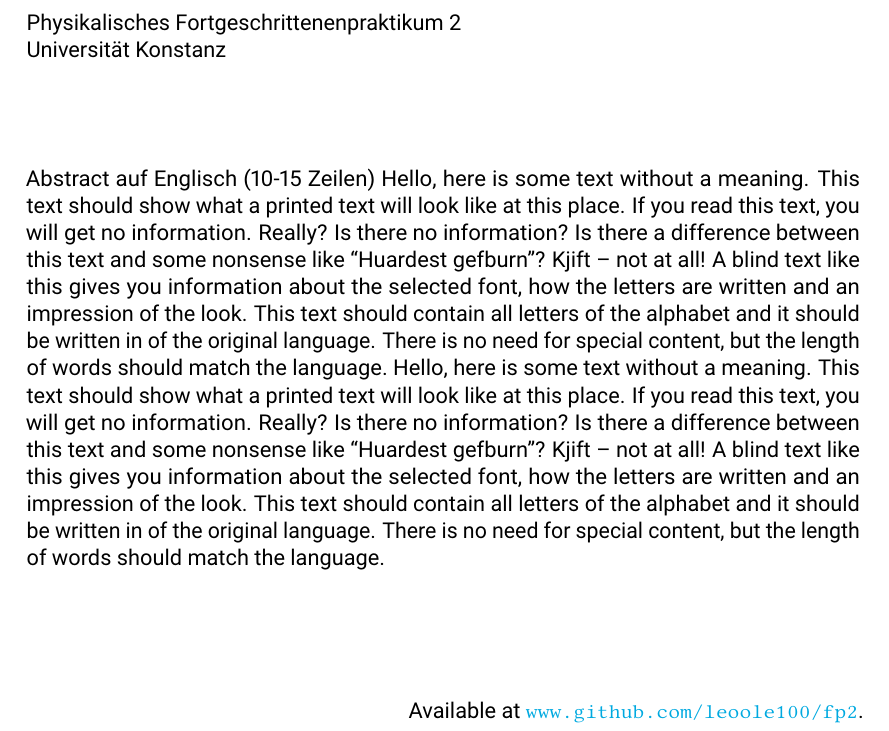
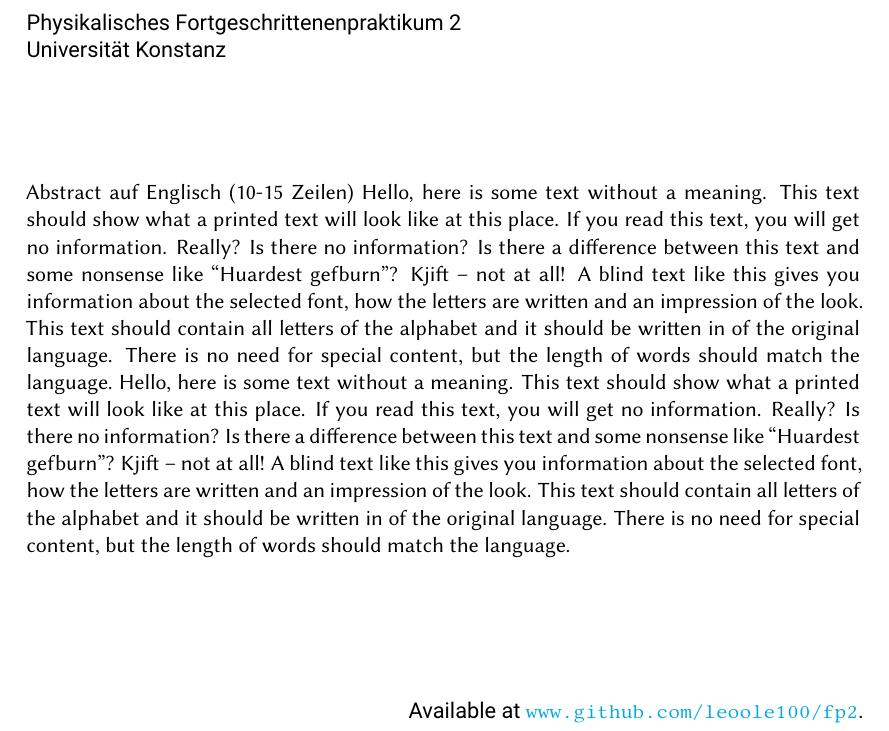
Before and after one commit to leoole100/fp2, a LaTeX document (00_template/main.tex, which reads preamble.tex): part of page 1 of 5, cut so that both start at the same text. Compiled offline with pdfLaTeX.

Commit message:
changed fonts to biolinum

```diff
--- a/00_template/main.tex
+++ b/00_template/main.tex
@@ -36,6 +35,7 @@
     }
     \vfill
     {
+        \normalfont\normalsize
         Abstract auf Englisch (10-15 Zeilen)
         \blindtext[2]
     }
--- a/preamble.tex
+++ b/preamble.tex
@@ -28,6 +28,7 @@
 \usepackage{siunitx}
 
 \usepackage{libertinus, libertinust1math}
+\usepackage[sfdefault]{biolinum}
 \usepackage{roboto}
 
 \setkomafont{disposition}{\normalfont\sffamily}
```
Also changed, not shown: 00_template/main.pdf, 00_template/main.tex (1 more changed lines).
